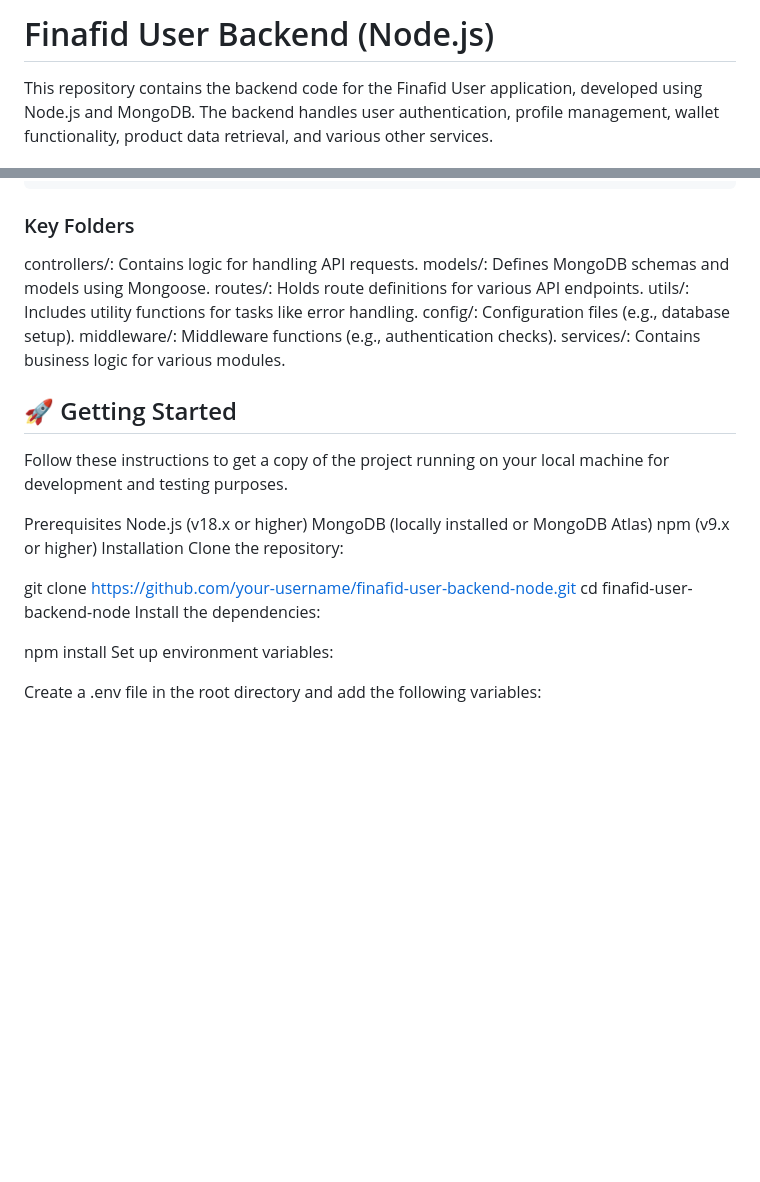
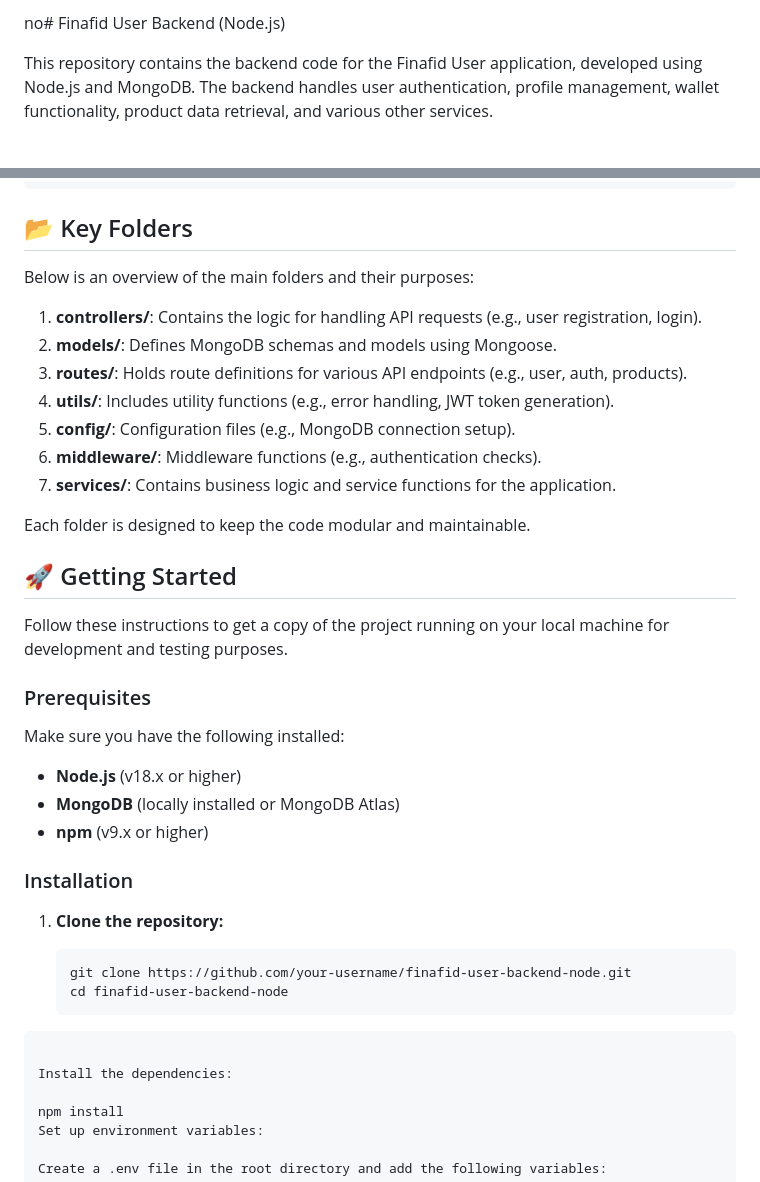
Before and after one commit to finafid/finafid-user-backend-node, a Markdown page: README.md, 2 parts joined by grey strips. Rendered like a GitHub page; blank space fills up the shorter version.

````diff
--- a/README.md
+++ b/README.md
@@ -1,4 +1,4 @@
-# Finafid User Backend (Node.js)
+no# Finafid User Backend (Node.js)
 
 This repository contains the backend code for the Finafid User application, developed using Node.js and MongoDB. The backend handles user authentication, profile management, wallet functionality, product data retrieval, and various other services.
 
@@ -23,28 +23,41 @@ finafid-user-backend-node/
 
 
 
-### Key Folders
-controllers/: Contains logic for handling API requests.
-models/: Defines MongoDB schemas and models using Mongoose.
-routes/: Holds route definitions for various API endpoints.
-utils/: Includes utility functions for tasks like error handling.
-config/: Configuration files (e.g., database setup).
-middleware/: Middleware functions (e.g., authentication checks).
-services/: Contains business logic for various modules.
+## 📂 Key Folders
+
+Below is an overview of the main folders and their purposes:
+
+1. **controllers/**: Contains the logic for handling API requests (e.g., user registration, login).
+2. **models/**: Defines MongoDB schemas and models using Mongoose.
+3. **routes/**: Holds route definitions for various API endpoints (e.g., user, auth, products).
+4. **utils/**: Includes utility functions (e.g., error handling, JWT token generation).
+5. **config/**: Configuration files (e.g., MongoDB connection setup).
+6. **middleware/**: Middleware functions (e.g., authentication checks).
+7. **services/**: Contains business logic and service functions for the application.
+
+Each folder is designed to keep the code modular and maintainable.
 
 ## 🚀 Getting Started
 
 Follow these instructions to get a copy of the project running on your local machine for development and testing purposes.
 
-Prerequisites
-Node.js (v18.x or higher)
-MongoDB (locally installed or MongoDB Atlas)
-npm (v9.x or higher)
-Installation
-Clone the repository:
+### Prerequisites
 
-git clone https://github.com/your-username/finafid-user-backend-node.git
-cd finafid-user-backend-node
+Make sure you have the following installed:
+
+- **Node.js** (v18.x or higher)
+- **MongoDB** (locally installed or MongoDB Atlas)
+- **npm** (v9.x or higher)
+
+### Installation
+
+1. **Clone the repository:**
+
+   ```bash
+   git clone https://github.com/your-username/finafid-user-backend-node.git
+   cd finafid-user-backend-node
+```
+
 Install the dependencies:
 
 npm install
````
